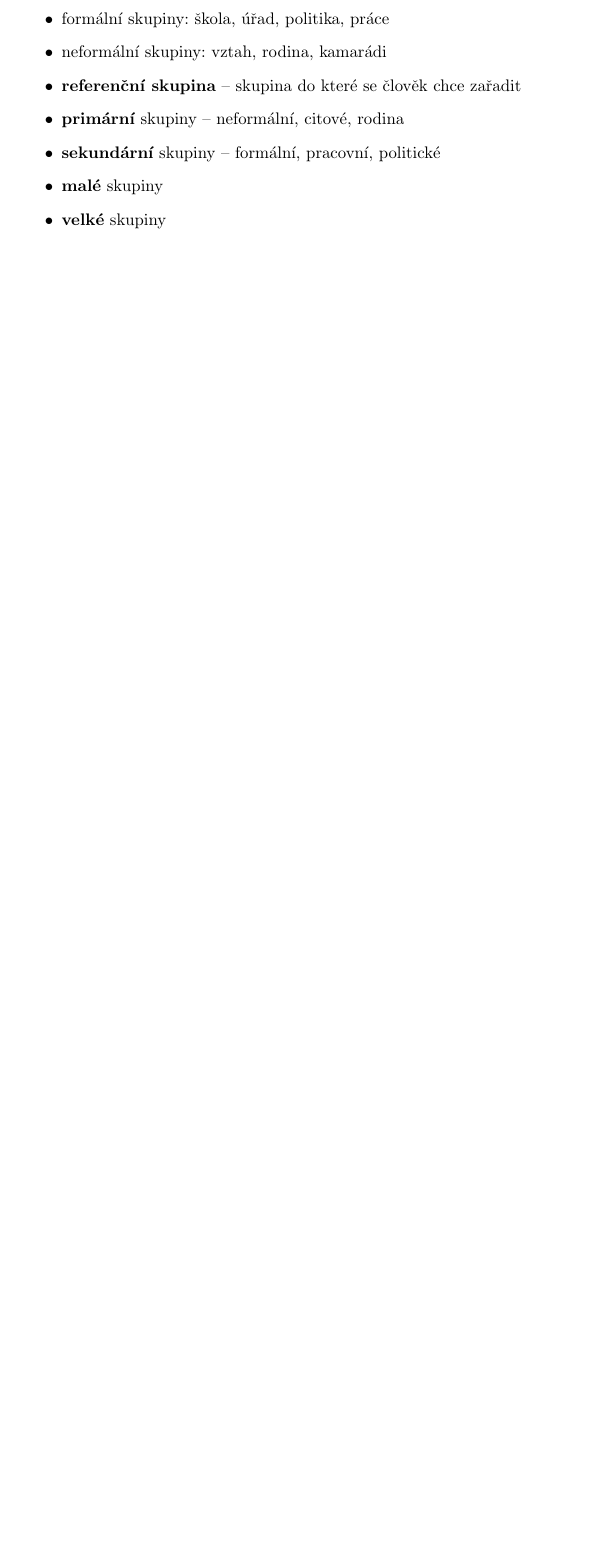
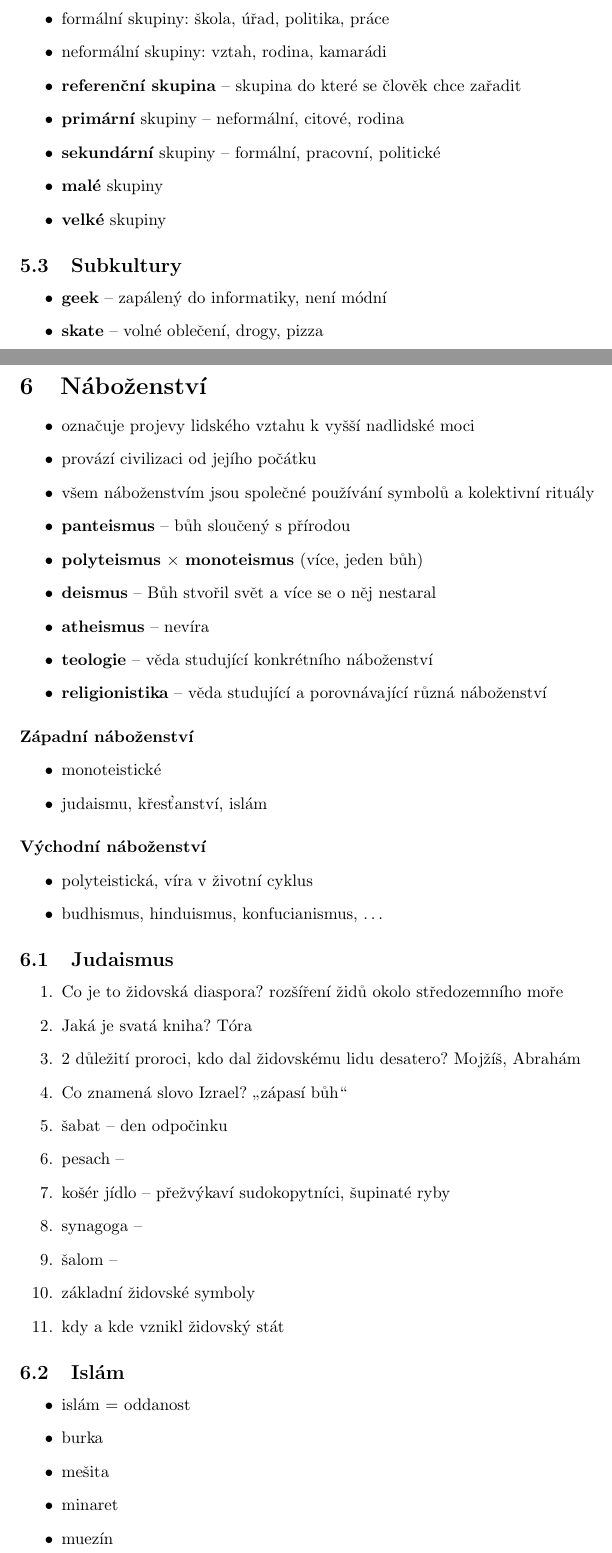
Before and after one commit to JRadl/Zapisy, a LaTeX document (Společenské vědy/02_sociologie.tex): part of page 6 of 6 before the commit and two parts of pages 6 and 7 of 8 after it, the two joined at a grey line, cut so that both start at the same text, the shorter picture padded with empty space. Compiled offline with pdfLaTeX.

Commit message:
Sv -- subkultury, náboženství (neúplné)

```diff
--- a/Společenské vědy/02_sociologie.tex
+++ b/Společenské vědy/02_sociologie.tex
@@ -253,3 +253,58 @@ Proces poznávání a \textbf{osvojování si kulturních norem}.
 \item \textbf{velké} skupiny
 \end{itemize}
 
+\subsection{Subkultury}
+\begin{itemize}
+\item \textbf{geek} -- zapálený do informatiky, není módní
+\item \textbf{skate} -- volné oblečení, drogy, pizza
+\end{itemize}
+
+\newpage
+\section{Náboženství}
+\begin{itemize}
+\item označuje projevy lidského vztahu k vyšší nadlidské moci
+\item provází civilizaci od jejího počátku
+\item všem náboženstvím jsou společné používání symbolů a kolektivní rituály
+\item \textbf{panteismus} -- bůh sloučený s přírodou
+\item \textbf{polyteismus} $\times$ \textbf{monoteismus} (více, jeden bůh)
+\item \textbf{deismus} -- Bůh stvořil svět a více se o něj nestaral
+\item \textbf{atheismus} -- nevíra
+\item \textbf{teologie} -- věda studující konkrétního  náboženství
+\item \textbf{religionistika} -- věda studující a porovnávající různá náboženství
+\end{itemize}
+
+\paragraph{Západní náboženství}
+\begin{itemize}
+\item monoteistické
+\item judaismu, křesťanství, islám
+\end{itemize}
+
+\paragraph{Východní náboženství}
+\begin{itemize}
+\item polyteistická, víra v životní cyklus
+\item budhismus, hinduismus, konfucianismus, \ldots
+\end{itemize}
+
+\subsection{Judaismus}
+\begin{enumerate}
+\item Co je to židovská diaspora? rozšíření židů okolo středozemního moře
+\item Jaká je svatá kniha? Tóra
+\item 2 důležití proroci, kdo dal židovskému lidu desatero? Mojžíš, Abrahám
+\item Co znamená slovo Izrael? "zápasí bůh"
+\item šabat -- den odpočinku
+\item pesach  --
+\item košér jídlo -- přežvýkaví sudokopytníci, šupinaté ryby
+\item synagoga --
+\item šalom --
+\item základní židovské symboly
+\item kdy a kde vznikl židovský stát
+\end{enumerate}
+
+\subsection{Islám}
+\begin{itemize}
+\item islám = oddanost
+\item burka
+\item mešita
+\item minaret
+\item muezín
+\end{itemize}
@@ -255,0 +320 @@ Proces poznávání a \textbf{osvojování si kulturních norem}.
+\item spojeno s osobou Ježíše Krista
```
Also changed, not shown: Společenské vědy/02_sociologie.pdf, Společenské vědy/02_sociologie.tex (21 more changed lines).
